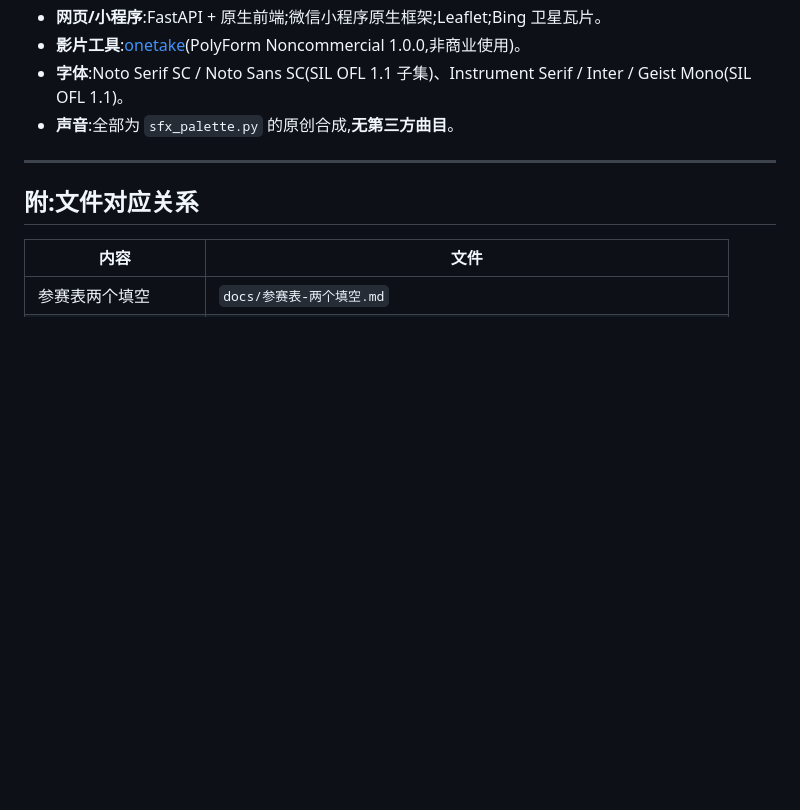
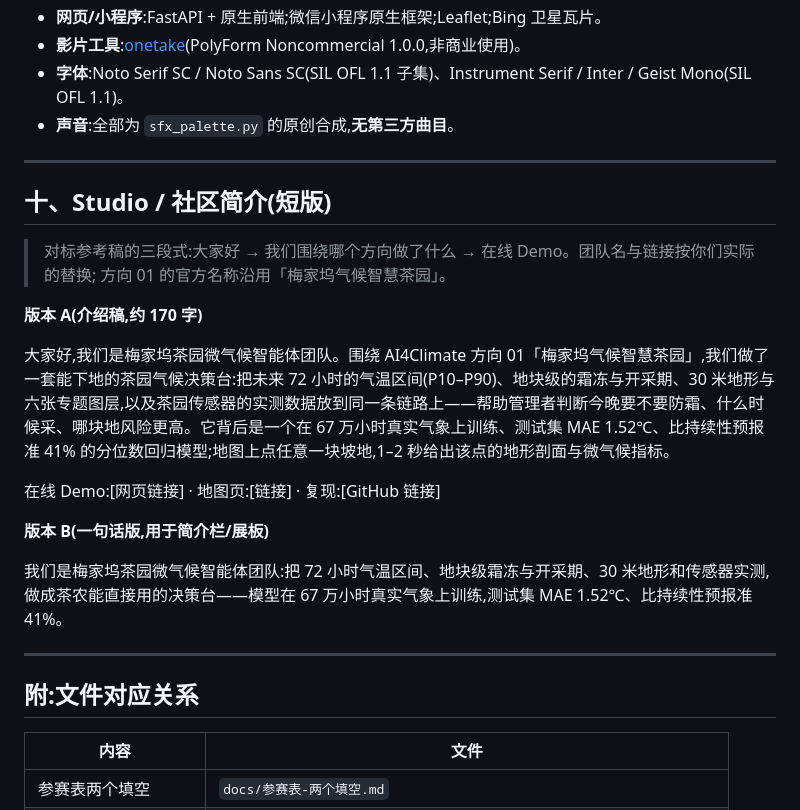
Before and after one commit to Noah0142/MeiJiaWu-Tea-Plantation-Climate-Agent, a Markdown page: docs/参赛与发布材料总表.md, the part around the change. Drawn GitHub-style; blank space fills up the shorter version.

Commit message:
docs: 总表补 Studio/社区简介短版(两版,对标参考稿三段式)

```diff
--- a/docs/参赛与发布材料总表.md
+++ b/docs/参赛与发布材料总表.md
@@ -308,6 +308,23 @@ python models/evaluate.py
 
 ---
 
+## 十、Studio / 社区简介(短版)
+
+> 对标参考稿的三段式:大家好 → 我们围绕哪个方向做了什么 → 在线 Demo。团队名与链接按你们实际的替换;
+> 方向 01 的官方名称沿用「梅家坞气候智慧茶园」。
+
+**版本 A(介绍稿,约 170 字)**
+
+大家好,我们是梅家坞茶园微气候智能体团队。围绕 AI4Climate 方向 01「梅家坞气候智慧茶园」,我们做了一套能下地的茶园气候决策台:把未来 72 小时的气温区间(P10–P90)、地块级的霜冻与开采期、30 米地形与六张专题图层,以及茶园传感器的实测数据放到同一条链路上——帮助管理者判断今晚要不要防霜、什么时候采、哪块地风险更高。它背后是一个在 67 万小时真实气象上训练、测试集 MAE 1.52℃、比持续性预报准 41% 的分位数回归模型;地图上点任意一块坡地,1–2 秒给出该点的地形剖面与微气候指标。
+
+在线 Demo:[网页链接] · 地图页:[链接] · 复现:[GitHub 链接]
+
+**版本 B(一句话版,用于简介栏/展板)**
+
+我们是梅家坞茶园微气候智能体团队:把 72 小时气温区间、地块级霜冻与开采期、30 米地形和传感器实测,做成茶农能直接用的决策台——模型在 67 万小时真实气象上训练,测试集 MAE 1.52℃、比持续性预报准 41%。
+
+---
+
 ## 附:文件对应关系
 
 | 内容 | 文件 |
```
